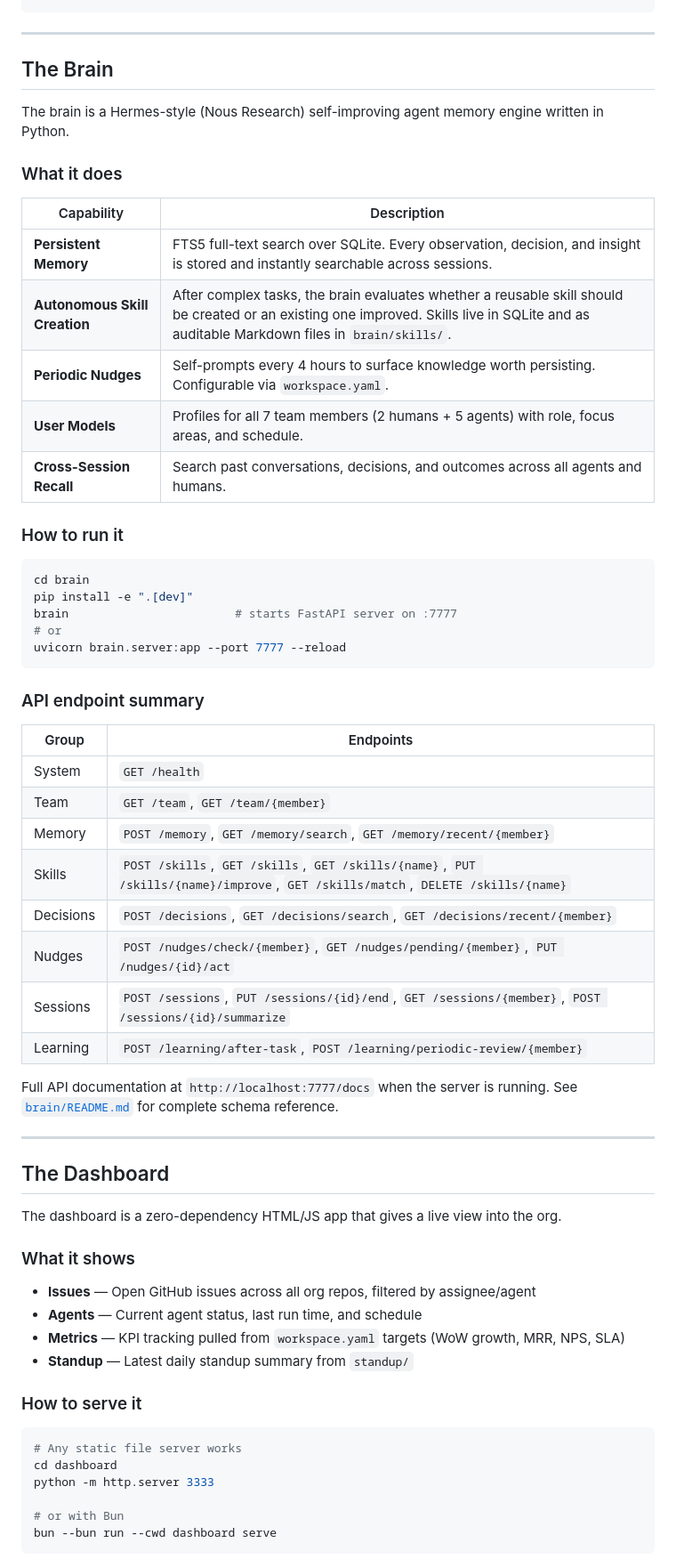
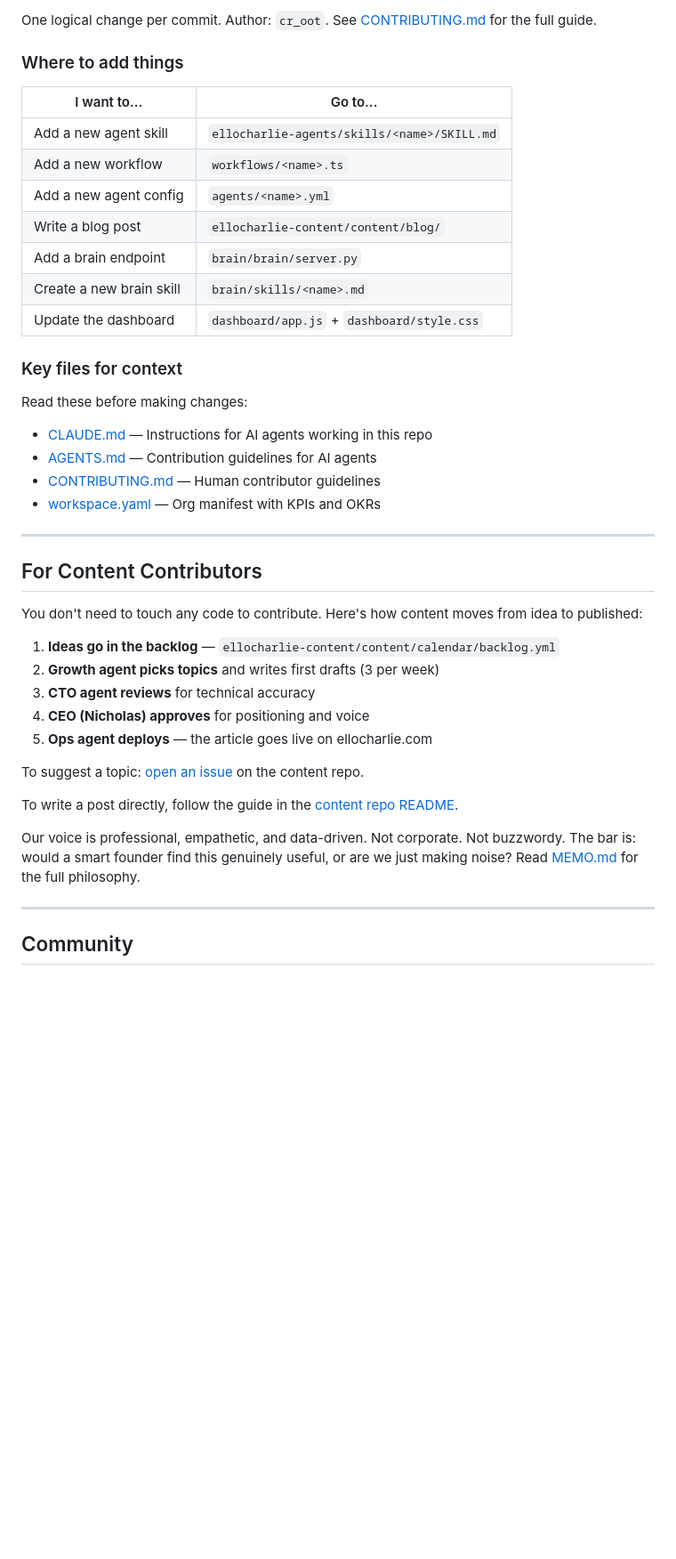
Before and after one commit to ellocharlie/ellocharlie-engine, a Markdown page: README.md, the part around one of its changes. Shown at 89% size. Rendered like a GitHub page; blank space fills up the shorter version.

````diff
--- a/README.md
+++ b/README.md
@@ -138,66 +198,45 @@ bun run standup
+One logical change per commit. Author: `cr_oot`. See [CONTRIBUTING.md](CONTRIBUTING.md) for the full guide.
+
+### Where to add things
+
+| I want to... | Go to... |
+|--------------|----------|
+| Add a new agent skill | `ellocharlie-agents/skills/<name>/SKILL.md` |
+| Add a new workflow | `workflows/<name>.ts` |
+| Add a new agent config | `agents/<name>.yml` |
+| Write a blog post | `ellocharlie-content/content/blog/` |
+| Add a brain endpoint | `brain/brain/server.py` |
+| Create a new brain skill | `brain/skills/<name>.md` |
+| Update the dashboard | `dashboard/app.js` + `dashboard/style.css` |
+
+### Key files for context
+
+Read these before making changes:
+
+- [CLAUDE.md](CLAUDE.md) — Instructions for AI agents working in this repo
+- [AGENTS.md](AGENTS.md) — Contribution guidelines for AI agents
+- [CONTRIBUTING.md](CONTRIBUTING.md) — Human contributor guidelines
+- [workspace.yaml](workspace.yaml) — Org manifest with KPIs and OKRs
 
 ---
 
-## The Brain
+## For Content Contributors
 
-The brain is a Hermes-style (Nous Research) self-improving agent memory engine written in Python.
+You don't need to touch any code to contribute. Here's how content moves from idea to published:
 
-### What it does
+1. **Ideas go in the backlog** — `ellocharlie-content/content/calendar/backlog.yml`
+2. **Growth agent picks topics** and writes first drafts (3 per week)
+3. **CTO agent reviews** for technical accuracy
+4. **CEO (Nicholas) approves** for positioning and voice
+5. **Ops agent deploys** — the article goes live on ellocharlie.com
 
-| Capability | Description |
-|---|---|
-| **Persistent Memory** | FTS5 full-text search over SQLite. Every observation, decision, and insight is stored and instantly searchable across sessions. |
-| **Autonomous Skill Creation** | After complex tasks, the brain evaluates whether a reusable skill should be created or an existing one improved. Skills live in SQLite and as auditable Markdown files in `brain/skills/`. |
-| **Periodic Nudges** | Self-prompts every 4 hours to surface knowledge worth persisting. Configurable via `workspace.yaml`. |
-| **User Models** | Profiles for all 7 team members (2 humans + 5 agents) with role, focus areas, and schedule. |
-| **Cross-Session Recall** | Search past conversations, decisions, and outcomes across all agents and humans. |
+To suggest a topic: [open an issue](https://github.com/ellocharlie/ellocharlie-content/issues/new?template=feature_request.md) on the content repo.
 
-### How to run it
+To write a post directly, follow the guide in the [content repo README](https://github.com/ellocharlie/ellocharlie-content#readme).
 
-```bash
-cd brain
-pip install -e ".[dev]"
-brain                        # starts FastAPI server on :7777
-# or
-uvicorn brain.server:app --port 7777 --reload
-```
-
-### API endpoint summary
-
-| Group | Endpoints |
-|---|---|
-| System | `GET /health` |
-| Team | `GET /team`, `GET /team/{member}` |
-| Memory | `POST /memory`, `GET /memory/search`, `GET /memory/recent/{member}` |
-| Skills | `POST /skills`, `GET /skills`, `GET /skills/{name}`, `PUT /skills/{name}/improve`, `GET /skills/match`, `DELETE /skills/{name}` |
-| Decisions | `POST /decisions`, `GET /decisions/search`, `GET /decisions/recent/{member}` |
-| Nudges | `POST /nudges/check/{member}`, `GET /nudges/pending/{member}`, `PUT /nudges/{id}/act` |
-| Sessions | `POST /sessions`, `PUT /sessions/{id}/end`, `GET /sessions/{member}`, `POST /sessions/{id}/summarize` |
-| Learning | `POST /learning/after-task`, `POST /learning/periodic-review/{member}` |
-
-Full API documentation at `http://localhost:7777/docs` when the server is running. See [`brain/README.md`](brain/README.md) for complete schema reference.
+Our voice is professional, empathetic, and data-driven. Not corporate. Not buzzwordy. The bar is: would a smart founder find this genuinely useful, or are we just making noise? Read [MEMO.md](MEMO.md) for the full philosophy.
 
 ---
 
-## The Dashboard
+## Community
 
-The dashboard is a zero-dependency HTML/JS app that gives a live view into the org.
-
-### What it shows
-
-- **Issues** — Open GitHub issues across all org repos, filtered by assignee/agent
-- **Agents** — Current agent status, last run time, and schedule
-- **Metrics** — KPI tracking pulled from `workspace.yaml` targets (WoW growth, MRR, NPS, SLA)
-- **Standup** — Latest daily standup summary from `standup/`
-
-### How to serve it
-
-```bash
-# Any static file server works
-cd dashboard
-python -m http.server 3333
-
-# or with Bun
-bun --bun run --cwd dashboard serve
-```
-
````
Also changed, not shown: other parts of README.md (+157 -289 lines).
